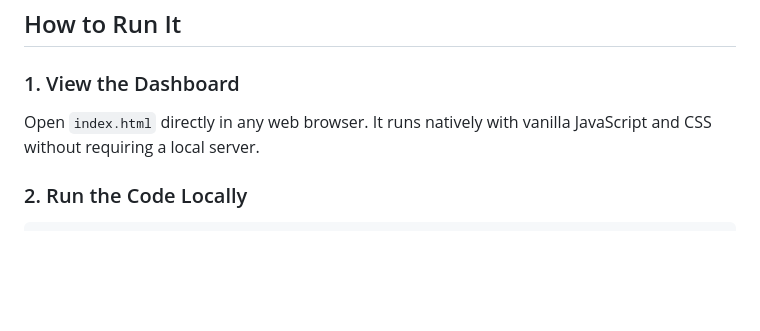
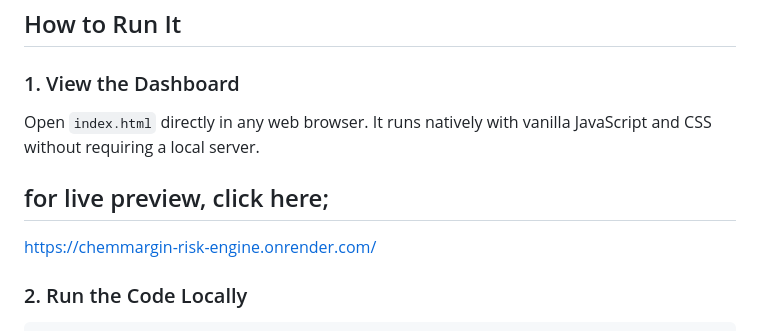
Before and after one commit to Adityasingh2222/ChemMargin-Risk-Engine, a Markdown page: README.md, the part around the change. Rendered like a GitHub page; blank space fills up the shorter version.

````diff
--- a/README.md
+++ b/README.md
@@ -48,6 +48,9 @@ In chemical manufacturing, raw material costs fluctuate constantly. When naphtha
 ### 1. View the Dashboard
 Open `index.html` directly in any web browser. It runs natively with vanilla JavaScript and CSS without requiring a local server.
 
+## for live preview, click here;
+https://chemmargin-risk-engine.onrender.com/
+
 ### 2. Run the Code Locally
 ```bash
 pip install -r requirements.txt
````
